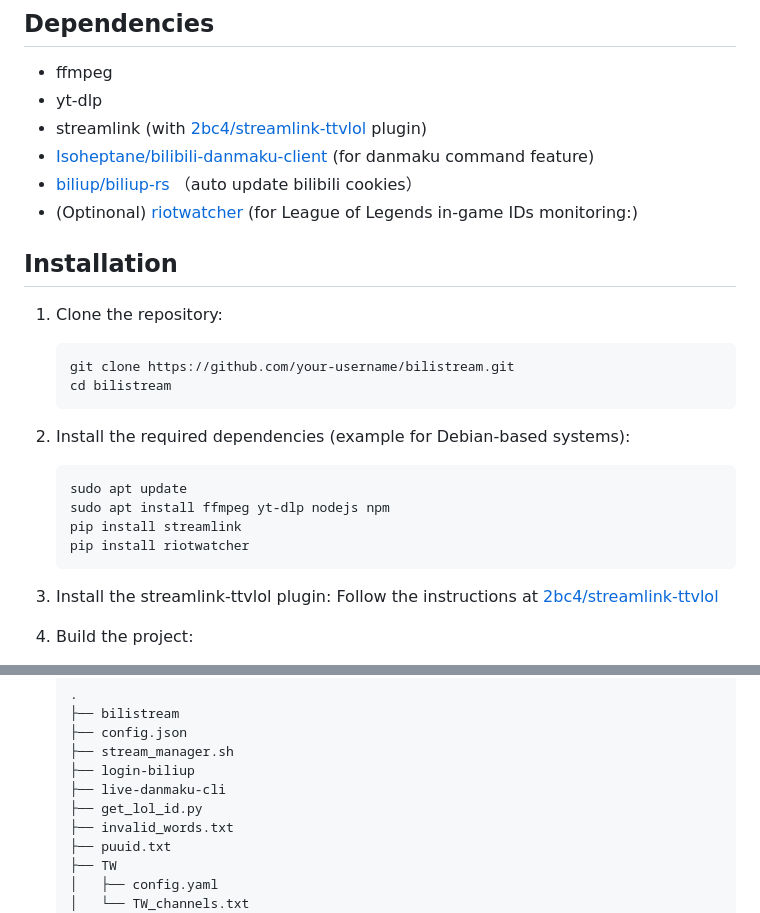
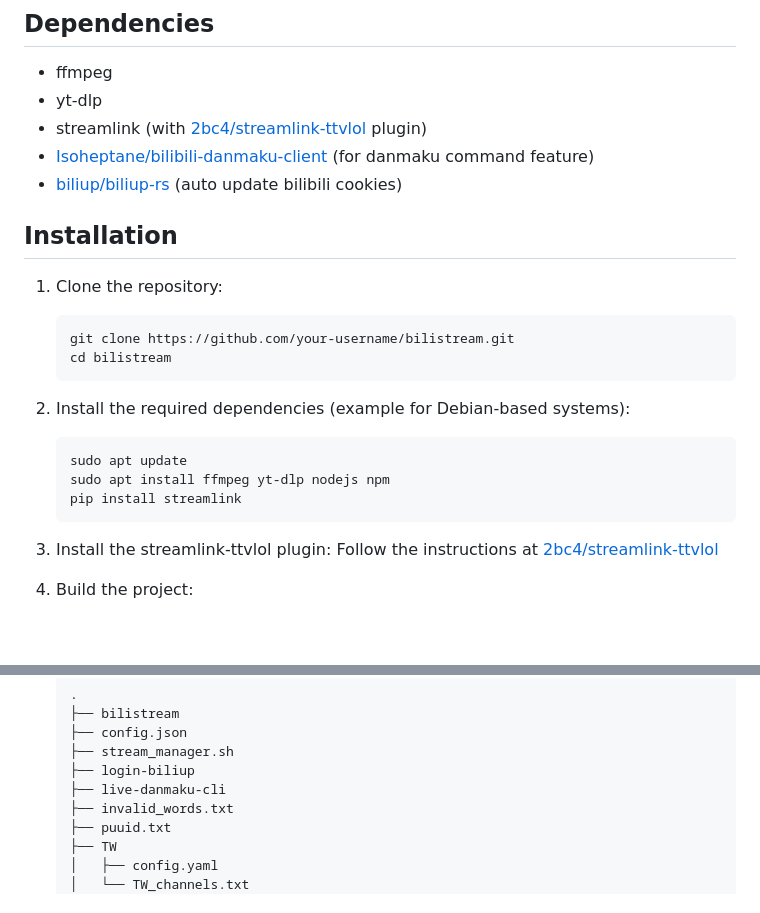
Before and after one commit to Detteee/bilistream, a Markdown page: README.md, 2 parts joined by grey strips. Rendered like a GitHub page; blank space fills up the shorter version.

Commit message:
update reademe

````diff
--- a/README.md
+++ b/README.md
@@ -19,8 +19,7 @@ This project is inspired by [limitcool/bilistream](https://github.com/limitcool/
 - yt-dlp
 - streamlink (with [2bc4/streamlink-ttvlol](https://github.com/2bc4/streamlink-ttvlol) plugin)
 - [Isoheptane/bilibili-danmaku-client](https://github.com/Isoheptane/bilibili-live-danmaku-cli) (for danmaku command feature)
-- [biliup/biliup-rs](https://github.com/biliup/biliup-rs) （auto update bilibili cookies）
-- (Optinonal) [riotwatcher](https://riot-watcher.readthedocs.io/en/latest/) (for League of Legends in-game IDs monitoring:)
+- [biliup/biliup-rs](https://github.com/biliup/biliup-rs) (auto update bilibili cookies)
 
 ## Installation
 
@@ -36,7 +35,6 @@ This project is inspired by [limitcool/bilistream](https://github.com/limitcool/
    sudo apt update
    sudo apt install ffmpeg yt-dlp nodejs npm
    pip install streamlink
-   pip install riotwatcher
    ```
 3. Install the streamlink-ttvlol plugin:
    Follow the instructions at [2bc4/streamlink-ttvlol](https://github.com/2bc4/streamlink-ttvlol)
@@ -150,7 +148,6 @@ The `stream_manager.sh` script provides an interactive interface for managing yo
    ├── stream_manager.sh
    ├── login-biliup
    ├── live-danmaku-cli
-   ├── get_lol_id.py
    ├── invalid_words.txt
    ├── puuid.txt
    ├── TW
````
Also changed, not shown: README.zh_CN.md (+0 -3 lines).
